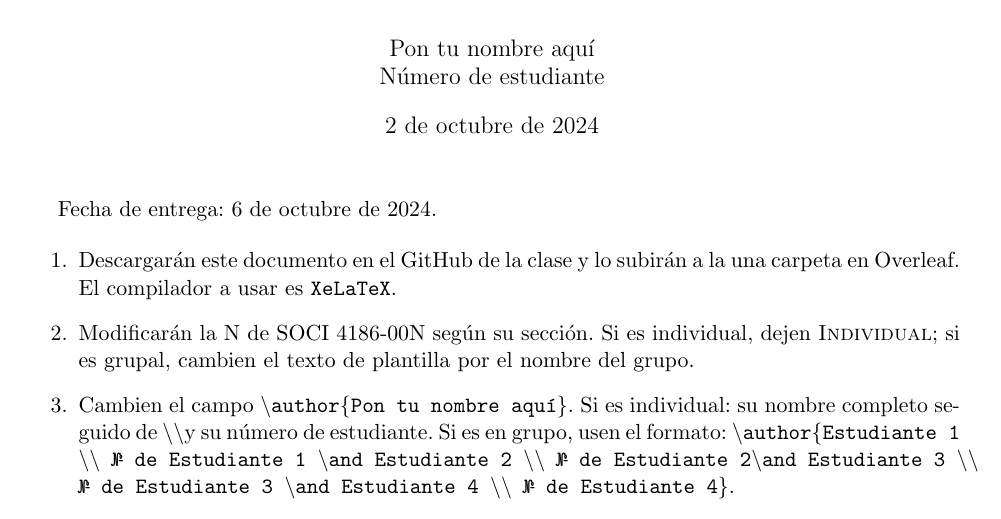
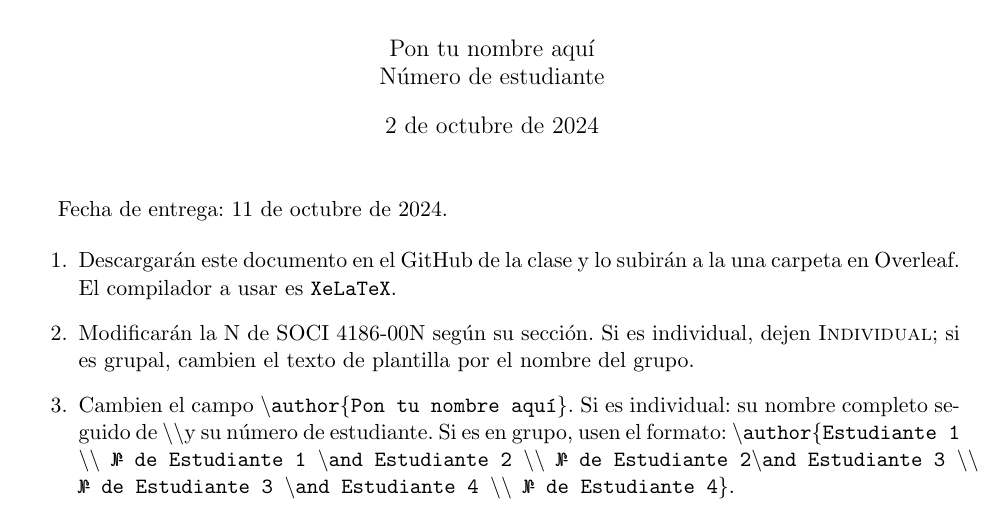
Before and after one commit to RashidCJ/SOCI-4186s12024-2025, a LaTeX problem sheet (Tareas de SOCI/TareaProyecto3-4186.tex): part of page 1 of 2, cut so that both start at the same text. Compiled offline with pdfLaTeX.

Commit message:
Cambio de fecha de entrega según convenido

```diff
--- a/Tareas de SOCI/TareaProyecto3-4186.tex
+++ b/Tareas de SOCI/TareaProyecto3-4186.tex
@@ -57,7 +57,7 @@
 \begin{document}
 \singlespacing
 \maketitle
-Fecha de entrega: 6 de octubre de 2024.
+Fecha de entrega: 11 de octubre de 2024.
 
 \begin{enumerate}
     \item Descargarán este documento en el GitHub de la clase y lo subirán a la una carpeta en Overleaf. El compilador a usar es \texttt{XeLaTeX}.
```
